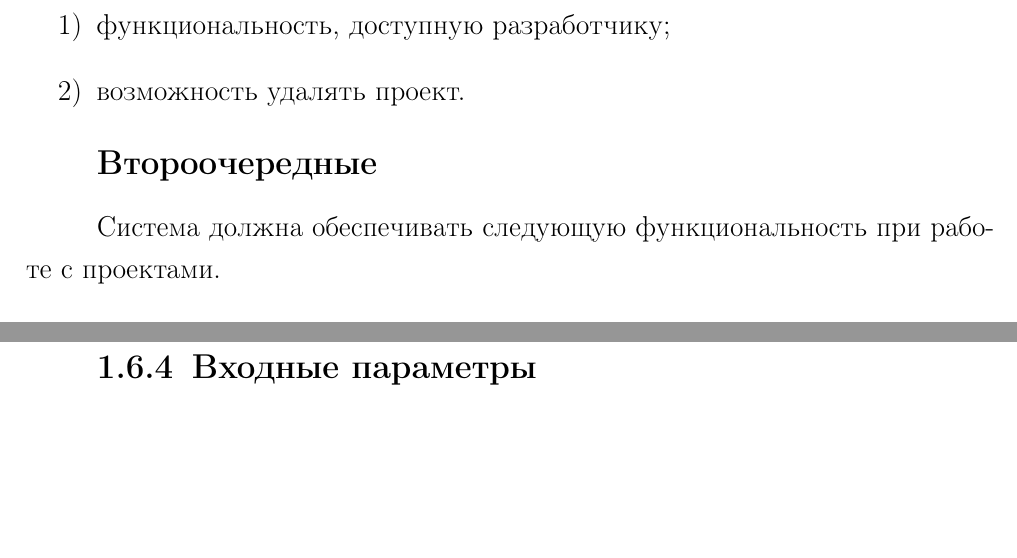
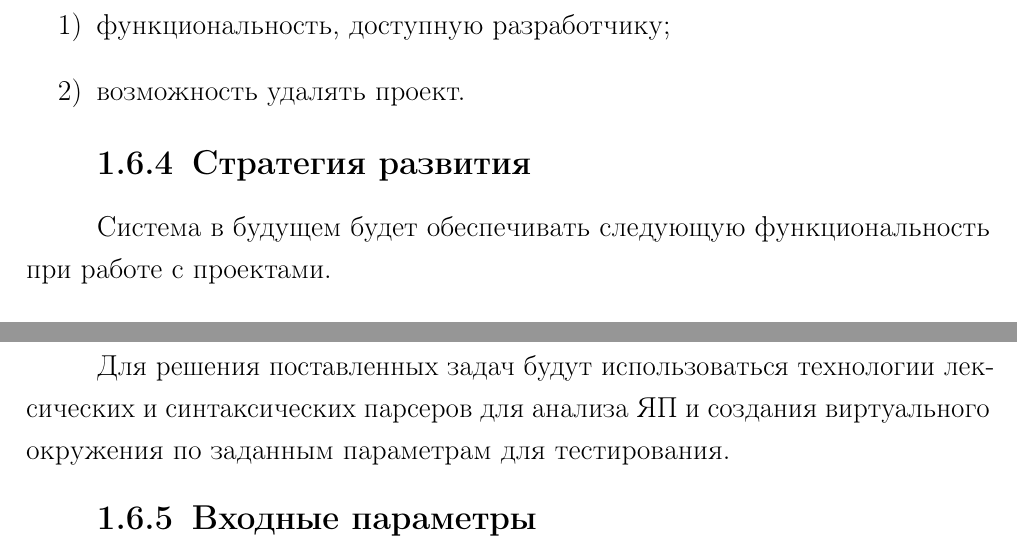
Before and after one commit to Inspirate789/bpla, a LaTeX document (docs/spec.tex): two parts of pages 7 and 8 of 11, joined at a grey line, cut so that both start at the same text, the shorter picture padded with empty space. Compiled offline with pdfLaTeX.

Commit message:
8, 9, 14, 15, 16, 17 mess

```diff
--- a/docs/spec.tex
+++ b/docs/spec.tex
@@ -269,9 +268,9 @@
     \item возможность удалять проект.
   \end{enumerate}
 
-  \subsubsection{Второочередные}
+  \subsection{Стратегия развития}
 
-  Система должна обеспечивать следующую функциональность при работе с проектами.
+  Система в будущем будет обеспечивать следующую функциональность при работе с проектами.
   \begin{enumerate}[label*=\arabic*.]
     \item Работа в соответствии с уровнями, представленными на
       рисунке~\ref{fig:source-code-tree}, с кодами на всех языках
@@ -282,6 +281,10 @@
     \item Возможность добавления комментариев и задач (issues),
       связанных с существующим исходным кодом проекта.
   \end{enumerate}
+
+  Для решения поставленных задач будут использоваться технологии лексических
+  и синтаксических парсеров для анализа ЯП и создания виртуального окружения
+  по заданным параметрам для тестирования.
 
   \subsection{Входные параметры}
 
```
Also changed, not shown: docs/spec.tex (7 more changed lines).
